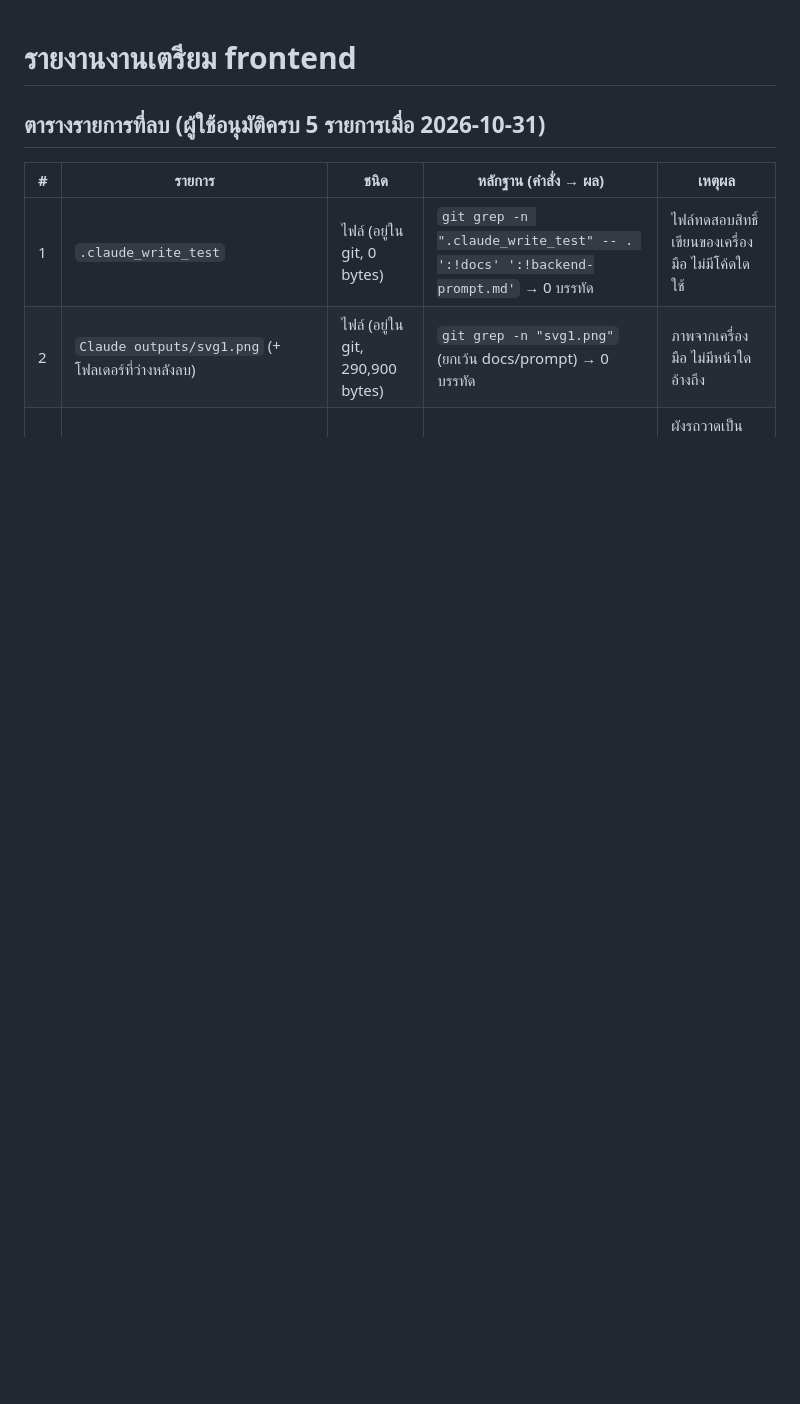
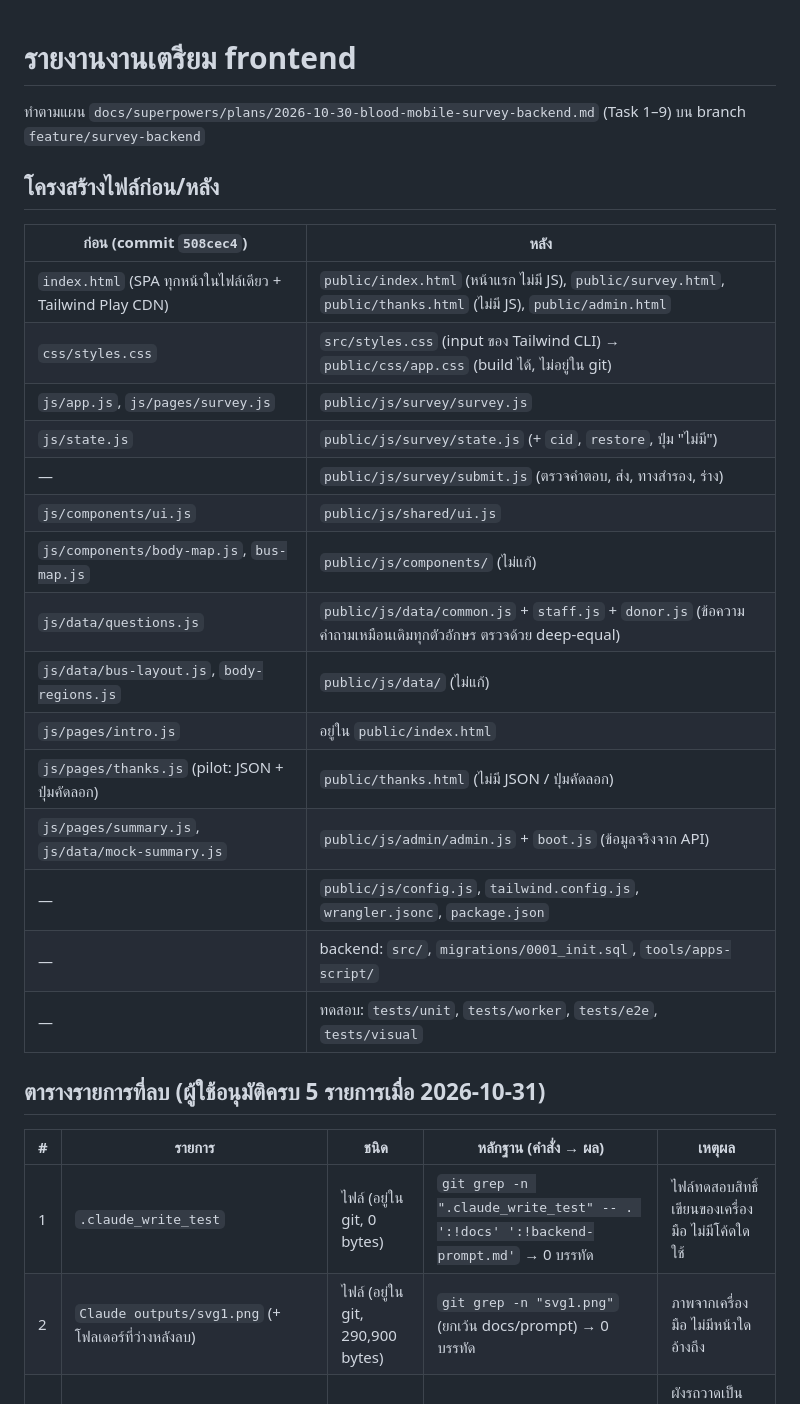
Before and after one commit to plamolk/eve, a Markdown page: docs/reports/frontend-prep-report.md, the part around one of its changes. Drawn GitHub-style; blank space fills up the shorter version.

```diff
--- a/docs/reports/frontend-prep-report.md
+++ b/docs/reports/frontend-prep-report.md
@@ -1,4 +1,27 @@
 # รายงานงานเตรียม frontend
+
+ทำตามแผน `docs/superpowers/plans/2026-10-30-blood-mobile-survey-backend.md` (Task 1–9) บน branch `feature/survey-backend`
+
+## โครงสร้างไฟล์ก่อน/หลัง
+
+| ก่อน (commit `508cec4`) | หลัง |
+|---|---|
+| `index.html` (SPA ทุกหน้าในไฟล์เดียว + Tailwind Play CDN) | `public/index.html` (หน้าแรก ไม่มี JS), `public/survey.html`, `public/thanks.html` (ไม่มี JS), `public/admin.html` |
+| `css/styles.css` | `src/styles.css` (input ของ Tailwind CLI) → `public/css/app.css` (build ได้, ไม่อยู่ใน git) |
+| `js/app.js`, `js/pages/survey.js` | `public/js/survey/survey.js` |
+| `js/state.js` | `public/js/survey/state.js` (+ `cid`, `restore`, ปุ่ม "ไม่มี") |
+| — | `public/js/survey/submit.js` (ตรวจคำตอบ, ส่ง, ทางสำรอง, ร่าง) |
+| `js/components/ui.js` | `public/js/shared/ui.js` |
+| `js/components/body-map.js`, `bus-map.js` | `public/js/components/` (ไม่แก้) |
+| `js/data/questions.js` | `public/js/data/common.js` + `staff.js` + `donor.js` (ข้อความคำถามเหมือนเดิมทุกตัวอักษร ตรวจด้วย deep-equal) |
+| `js/data/bus-layout.js`, `body-regions.js` | `public/js/data/` (ไม่แก้) |
+| `js/pages/intro.js` | อยู่ใน `public/index.html` |
+| `js/pages/thanks.js` (pilot: JSON + ปุ่มคัดลอก) | `public/thanks.html` (ไม่มี JSON / ปุ่มคัดลอก) |
+| `js/pages/summary.js`, `js/data/mock-summary.js` | `public/js/admin/admin.js` + `boot.js` (ข้อมูลจริงจาก API) |
+| — | `public/js/config.js`, `tailwind.config.js`, `wrangler.jsonc`, `package.json` |
+| — | backend: `src/`, `migrations/0001_init.sql`, `tools/apps-script/` |
+| — | ทดสอบ: `tests/unit`, `tests/worker`, `tests/e2e`, `tests/visual` |
+
 
 ## ตารางรายการที่ลบ (ผู้ใช้อนุมัติครบ 5 รายการเมื่อ 2026-10-31)
 
```
Also changed, not shown: other parts of docs/reports/frontend-prep-report.md (+27 -0 lines), docs/operations.md (added, +167 -0 lines).
